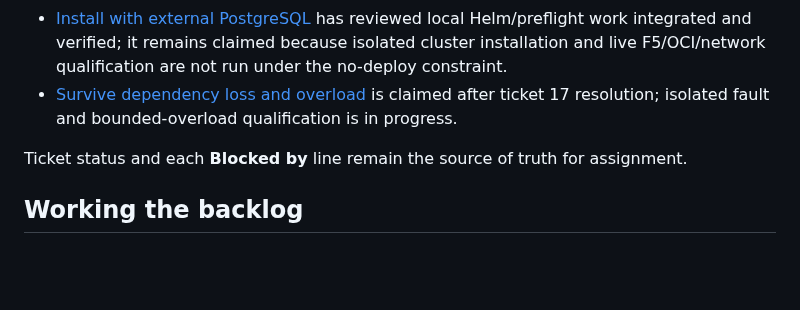
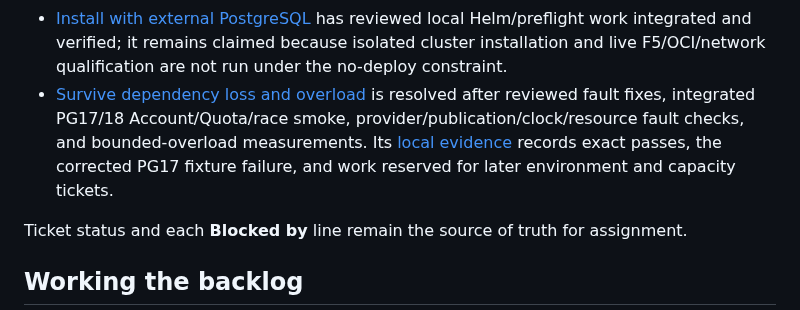
Before and after one commit to invine/clipp-relay, a Markdown page: .scratch/managed-relay-implementation/README.md, the part around the change. GitHub-like rendering; blank space fills up the shorter version.

Commit message:
Resolve ticket 25 after integrated fault qualification

```diff
--- a/.scratch/managed-relay-implementation/README.md
+++ b/.scratch/managed-relay-implementation/README.md
@@ -34,7 +34,7 @@ rather than silently changing policy or reviving an obsolete design.
 - [Use managed relays from Electron](issues/13-use-managed-relays-from-electron.md) has reviewed local implementation integrated and verified; it remains claimed pending actual service and transport acceptance evidence. [Android](issues/14-use-managed-relays-from-android.md) has reviewed local implementation integrated and verified, including native debug build and isolated API 31 instrumentation; it remains claimed pending live browser/relay acceptance evidence.
 - [Use managed relays from Chrome](issues/15-use-managed-relays-from-chrome.md) has reviewed local implementation integrated with ticket 13 and verified in Chrome MV3; it remains claimed pending registered-ID authorization and live relay acceptance evidence.
 - [Install with external PostgreSQL](issues/18-install-with-external-postgresql.md) has reviewed local Helm/preflight work integrated and verified; it remains claimed because isolated cluster installation and live F5/OCI/network qualification are not run under the no-deploy constraint.
-- [Survive dependency loss and overload](issues/25-survive-dependency-loss-and-overload.md) is claimed after ticket 17 resolution; isolated fault and bounded-overload qualification is in progress.
+- [Survive dependency loss and overload](issues/25-survive-dependency-loss-and-overload.md) is resolved after reviewed fault fixes, integrated PG17/18 Account/Quota/race smoke, provider/publication/clock/resource fault checks, and bounded-overload measurements. Its [local evidence](25-local-fault-evidence.md) records exact passes, the corrected PG17 fixture failure, and work reserved for later environment and capacity tickets.
 
 Ticket status and each **Blocked by** line remain the source of truth for assignment.
 
```
Also changed, not shown: .scratch/managed-relay-implementation/25-local-fault-evidence.md (+68 -24 lines), 1 other file.
